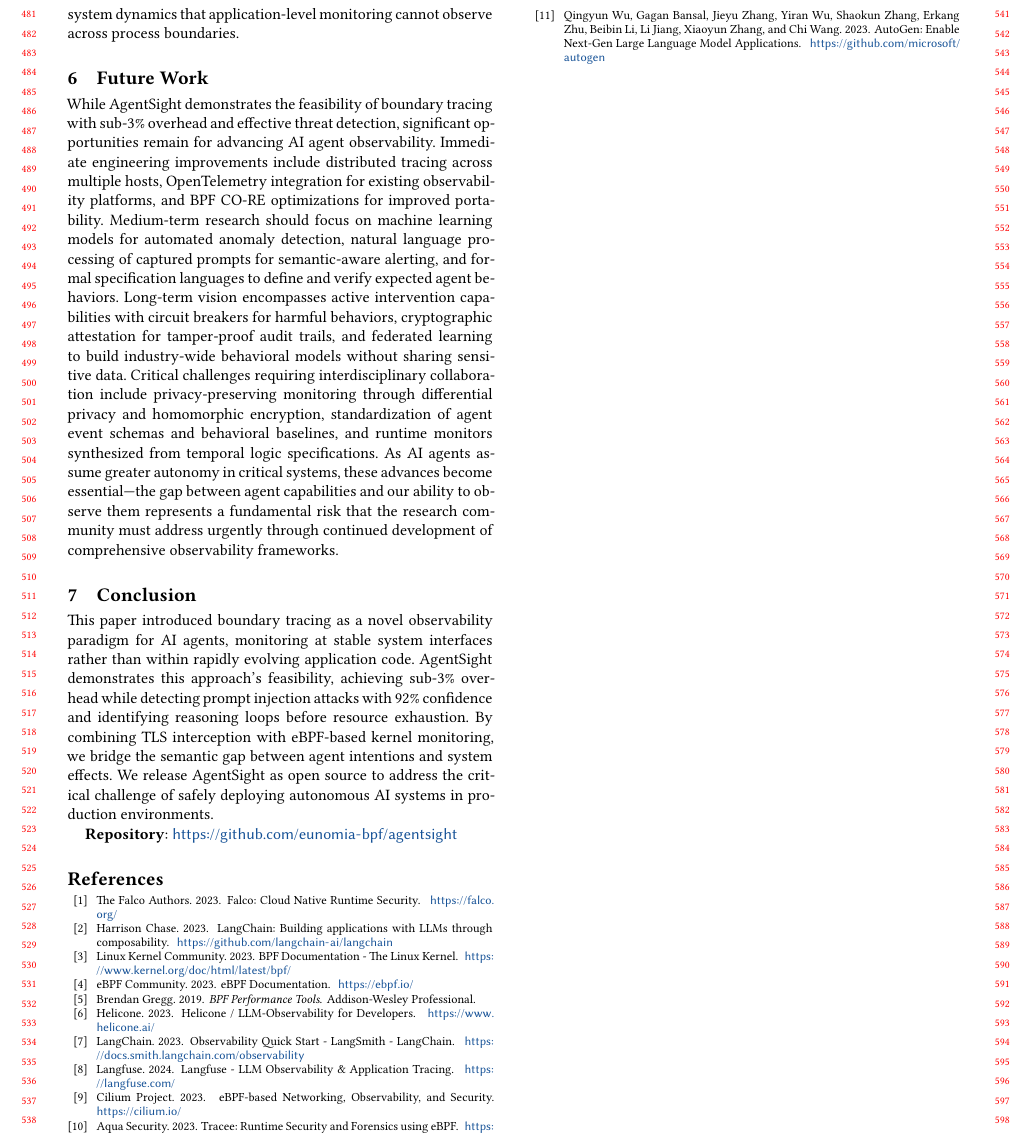
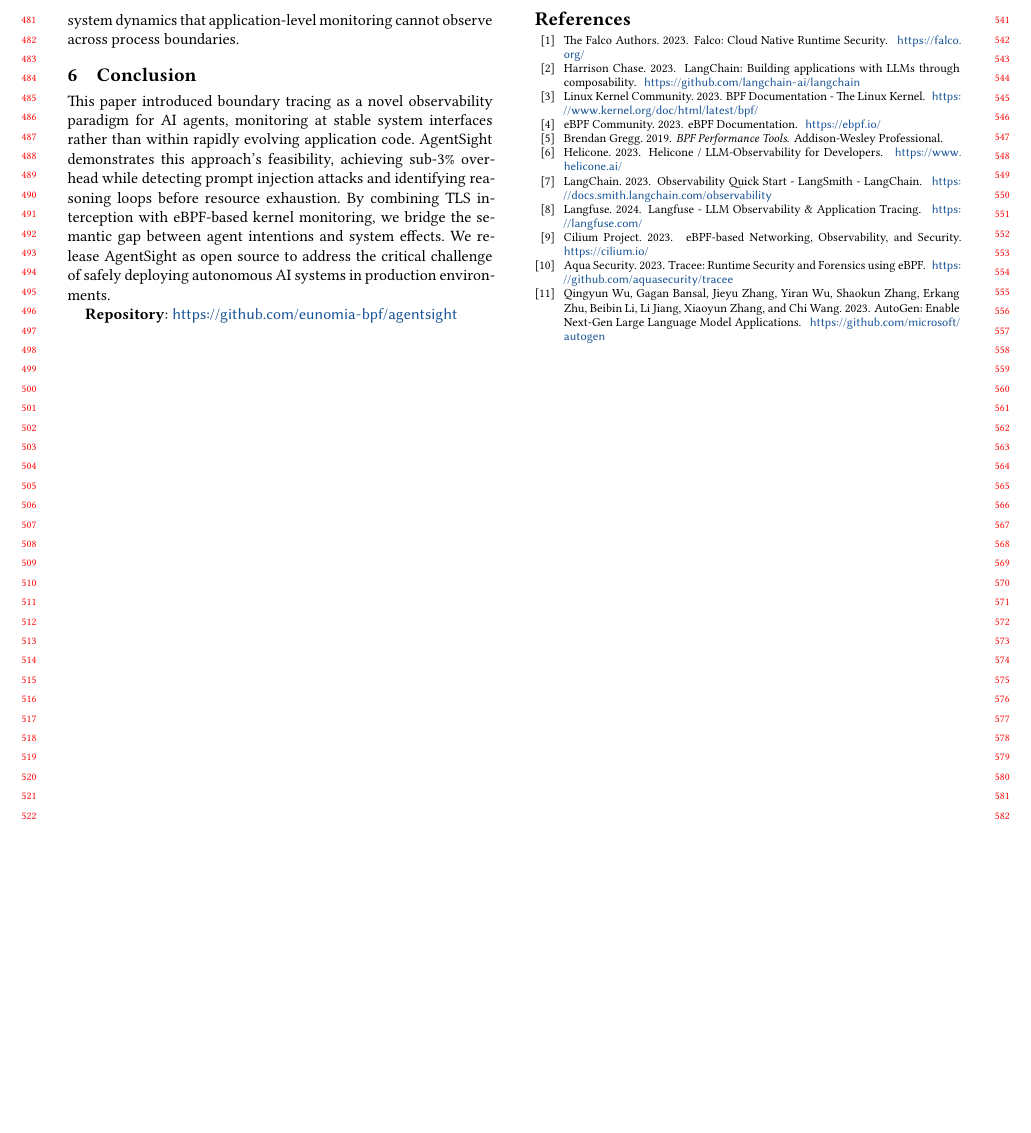
Before and after one commit to yunwei37/AI-Agent-observability-paper, a LaTeX paper (main.tex, which reads eval-conclusion.tex): part of page 5 of 5, cut so that both start at the same text, the shorter picture padded with empty space. Compiled offline with XeLaTeX.

Commit message:
Refactor evaluation conclusion of the AgentSight paper to enhance clarity and outline future research directions
- Updated the conclusion to emphasize the effectiveness of boundary tracing in monitoring AI agents, highlighting its sub-3% overhead and ability to detect prompt injection attacks.
- Commented out sections on future work to indicate areas for further exploration, including machine learning enhancements and active intervention capabilities.
- Streamlined the narrative to reinforce the significance of comprehensive observability frameworks in addressing the challenges of autonomous AI systems.

```diff
--- a/eval-conclusion.tex
+++ b/eval-conclusion.tex
@@ -44,4 +44,6 @@ An agent attempting a complex task entered an infinite reasoning loop with circu
 
 AgentSight monitored three agents collaborating on software development (Agent A: architecture design, Agent B: implementation, Agent C: testing), capturing 12,847 total events with 342 correlated actions across 27 synchronization points involving 15 shared files and 3 network endpoints. The analysis revealed critical inefficiencies invisible to traditional monitoring: Agent B spent 34\% of time blocked on Agent A's multiple design revisions triggering cascading rework; file locking patterns showed resource contention with Agent C's testing conflicting with Agent B's implementation causing 23 retry cycles; inter-agent communication through shared files generated 1,800 unnecessary file system operations from 2-second polling intervals; yet agents developed emergent coordination with Agent B learning to batch changes, reducing test executions by 40\%. These insights demonstrate that explicit coordination mechanisms could reduce runtime by 25\% and message-based communication would eliminate 90\% of polling overhead—revealing how boundary tracing uniquely captures multi-agent system dynamics that application-level monitoring cannot observe across process boundaries.
 
+% \section{Future Work}
+% While AgentSight establishes the power of boundary tracing, our work opens several avenues for future research focused on advancing the safety and observability of autonomous systems.
 
@@ -49,10 +51,11 @@ AgentSight monitored three agents collaborating on software development (Agent A
 
-While AgentSight demonstrates the feasibility of boundary tracing with sub-3\% overhead and effective threat detection, significant opportunities remain for advancing AI agent observability. Immediate engineering improvements include distributed tracing across multiple hosts, OpenTelemetry integration for existing observability platforms, and BPF CO-RE optimizations for improved portability. Medium-term research should focus on machine learning models for automated anomaly detection, natural language processing of captured prompts for semantic-aware alerting, and formal specification languages to define and verify expected agent behaviors. Long-term vision encompasses active intervention capabilities with circuit breakers for harmful behaviors, cryptographic attestation for tamper-proof audit trails, and federated learning to build industry-wide behavioral models without sharing sensitive data. Critical challenges requiring interdisciplinary collaboration include privacy-preserving monitoring through differential privacy and homomorphic encryption, standardization of agent event schemas and behavioral baselines, and runtime monitors synthesized from temporal logic specifications. As AI agents assume greater autonomy in critical systems, these advances become essential—the gap between agent capabilities and our ability to observe them represents a fundamental risk that the research community must address urgently through continued development of comprehensive observability frameworks.
+% Second, we will extend our framework from passive observation to active intervention. By integrating formal specification languages, an operator could define safety policies (e.g., "this agent may not access files outside its working directory"). AgentSight could then act as a runtime monitor that enforces these policies, functioning as a "circuit breaker" to terminate harmful actions before they complete.
 
+% Finally, we will address the challenges of scale and integration. This involves extending boundary tracing to distributed environments to monitor multi-node agents and integrating with standard formats like OpenTelemetry to ensure AgentSight's insights are available in existing observability platforms. This also includes exploring privacy-preserving techniques to enable analysis without exposing sensitive data in prompts or system interactions.
 
 \section{Conclusion}
 
-This paper introduced boundary tracing as a novel observability paradigm for AI agents, monitoring at stable system interfaces rather than within rapidly evolving application code. AgentSight demonstrates this approach's feasibility, achieving sub-3\% overhead while detecting prompt injection attacks with 92\% confidence and identifying reasoning loops before resource exhaustion. By combining TLS interception with eBPF-based kernel monitoring, we bridge the semantic gap between agent intentions and system effects. We release AgentSight as open source to address the critical challenge of safely deploying autonomous AI systems in production environments.
+This paper introduced boundary tracing as a novel observability paradigm for AI agents, monitoring at stable system interfaces rather than within rapidly evolving application code. AgentSight demonstrates this approach's feasibility, achieving sub-3\% overhead while detecting prompt injection attacks and identifying reasoning loops before resource exhaustion. By combining TLS interception with eBPF-based kernel monitoring, we bridge the semantic gap between agent intentions and system effects. We release AgentSight as open source to address the critical challenge of safely deploying autonomous AI systems in production environments.
 
 \textbf{Repository}: \url{https://github.com/eunomia-bpf/agentsight}
 
```
Also changed, not shown: eval-conclusion.tex (2 more changed lines).
